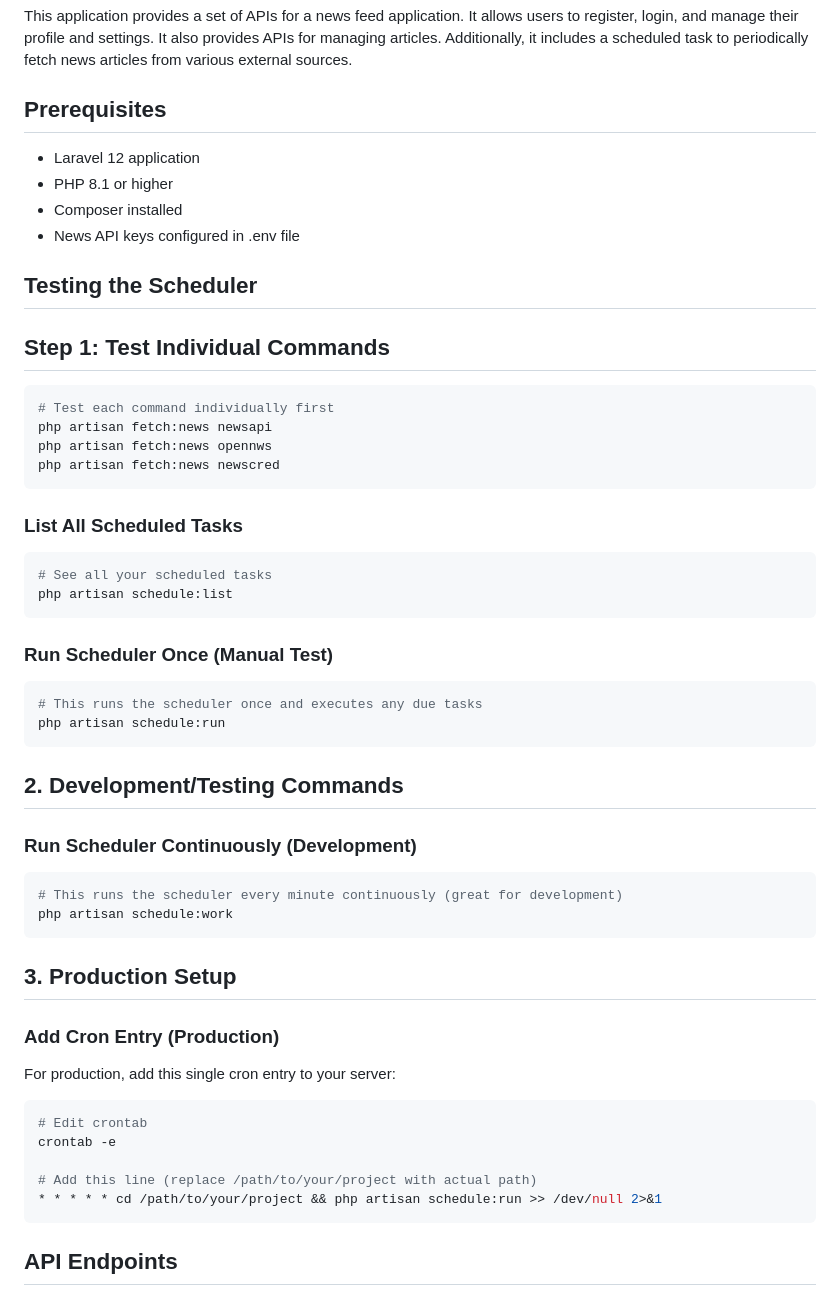
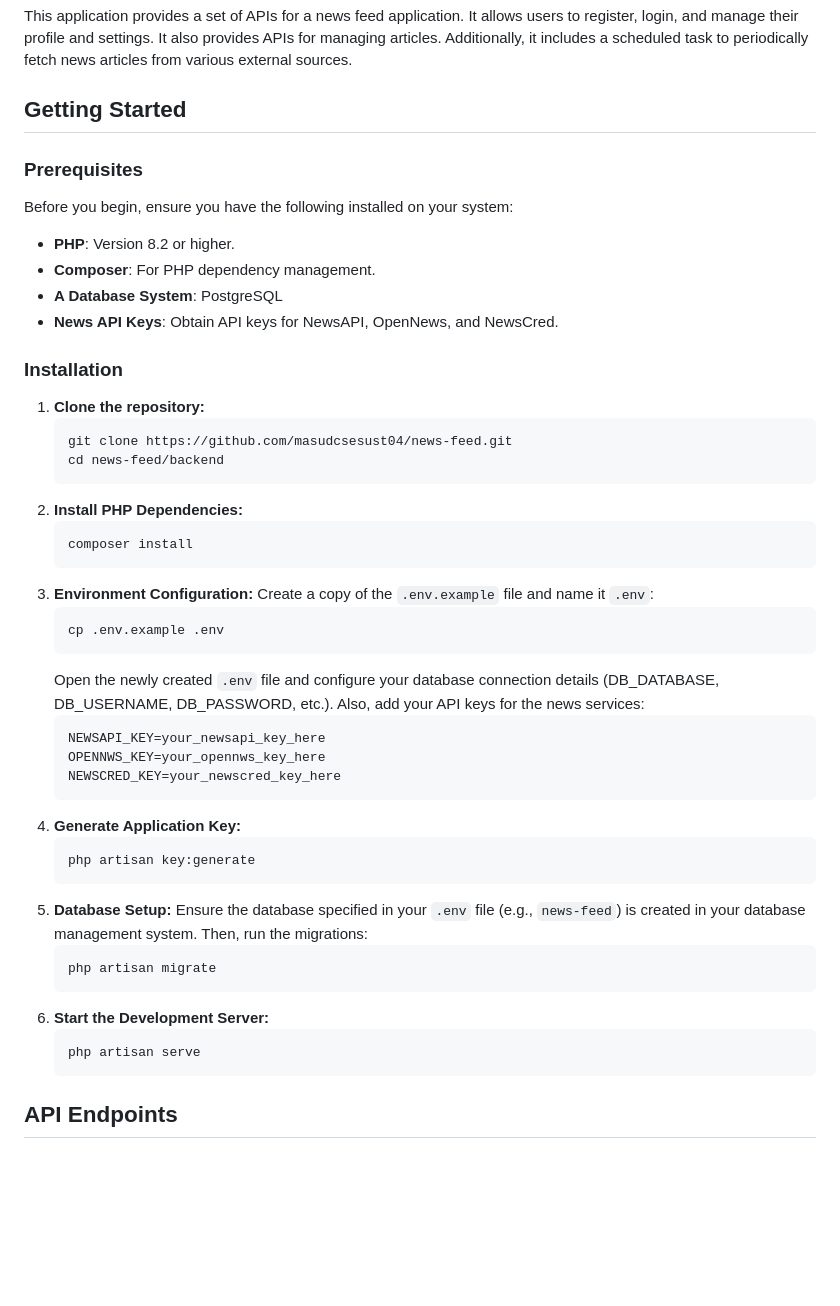
Before and after one commit to masudcsesust04/news-feed, a Markdown page: backend/README.md, the part around the change printed below. GitHub-like rendering; blank space fills up the shorter version.

````diff
--- a/backend/README.md
+++ b/backend/README.md
@@ -6,51 +6,52 @@ This is the backend API for a news feed application, built with Laravel.
 
 This application provides a set of APIs for a news feed application. It allows users to register, login, and manage their profile and settings. It also provides APIs for managing articles. Additionally, it includes a scheduled task to periodically fetch news articles from various external sources.
 
-## Prerequisites
+## Getting Started
 
-- Laravel 12 application
-- PHP 8.1 or higher
-- Composer installed
-- News API keys configured in .env file
+### Prerequisites
 
-## Testing the Scheduler
-## Step 1: Test Individual Commands
-```bash
-# Test each command individually first
-php artisan fetch:news newsapi
-php artisan fetch:news opennws
-php artisan fetch:news newscred
-```
+Before you begin, ensure you have the following installed on your system:
 
-### List All Scheduled Tasks
-```bash
-# See all your scheduled tasks
-php artisan schedule:list
-```
+*   **PHP**: Version 8.2 or higher.
+*   **Composer**: For PHP dependency management.
+*   **A Database System**: PostgreSQL
+*   **News API Keys**: Obtain API keys for NewsAPI, OpenNews, and NewsCred.
 
-### Run Scheduler Once (Manual Test)
-```bash
-# This runs the scheduler once and executes any due tasks
-php artisan schedule:run
-```
+### Installation
 
-## 2. Development/Testing Commands
-### Run Scheduler Continuously (Development)
-```bash
-# This runs the scheduler every minute continuously (great for development)
-php artisan schedule:work
-```
-
-## 3. Production Setup
-### Add Cron Entry (Production)
-For production, add this single cron entry to your server:
-```bash
-# Edit crontab
-crontab -e
-
-# Add this line (replace /path/to/your/project with actual path)
-* * * * * cd /path/to/your/project && php artisan schedule:run >> /dev/null 2>&1
-```
+1.  **Clone the repository:**
+    ```bash
+    git clone https://github.com/masudcsesust04/news-feed.git
+    cd news-feed/backend
+    ```
+2.  **Install PHP Dependencies:**
+    ```bash
+    composer install
+    ```
+3.  **Environment Configuration:**
+    Create a copy of the `.env.example` file and name it `.env`:
+    ```bash
+    cp .env.example .env
+    ```
+    Open the newly created `.env` file and configure your database connection details (DB_DATABASE, DB_USERNAME, DB_PASSWORD, etc.). Also, add your API keys for the news services:
+    ```dotenv
+    NEWSAPI_KEY=your_newsapi_key_here
+    OPENNWS_KEY=your_opennws_key_here
+    NEWSCRED_KEY=your_newscred_key_here
+    ```
+4.  **Generate Application Key:**
+    ```bash
+    php artisan key:generate
+    ```
+5.  **Database Setup:**
+    Ensure the database specified in your `.env` file (e.g., `news-feed`) is created in your database management system. Then, run the migrations:
+    ```bash
+    php artisan migrate
+    ```
+6.  **Start the Development Server:**
+    ```bash
+    php artisan serve
+    ```
 
 ## API Endpoints
 
````
Also changed, not shown: other parts of backend/README.md (+40 -20 lines).
